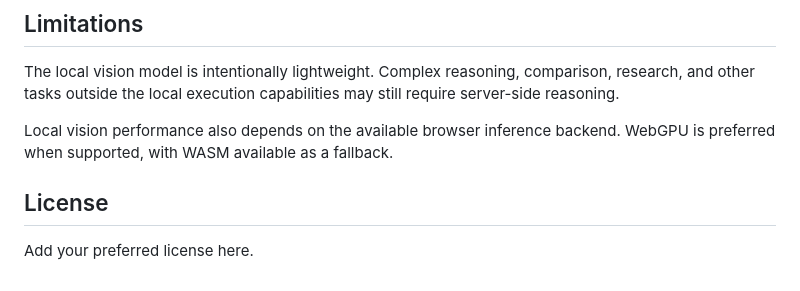
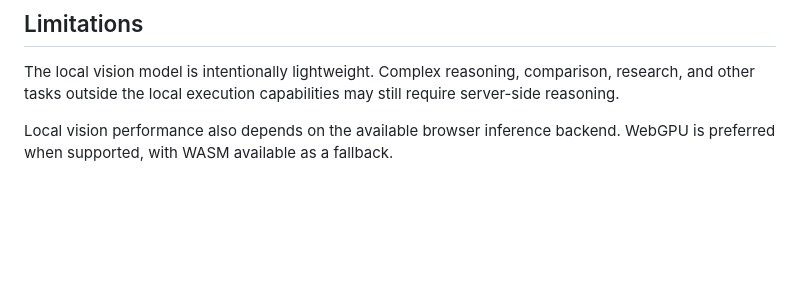
Before and after one commit to Krish-jswl/ProtoStars-VLM, a Markdown page: README.md, the part around the change. GitHub-like rendering; blank space fills up the shorter version.

```diff
--- a/README.md
+++ b/README.md
@@ -243,7 +243,3 @@ The project currently includes:
 The local vision model is intentionally lightweight. Complex reasoning, comparison, research, and other tasks outside the local execution capabilities may still require server-side reasoning.
 
 Local vision performance also depends on the available browser inference backend. WebGPU is preferred when supported, with WASM available as a fallback.
-
-## License
-
-Add your preferred license here.
```
